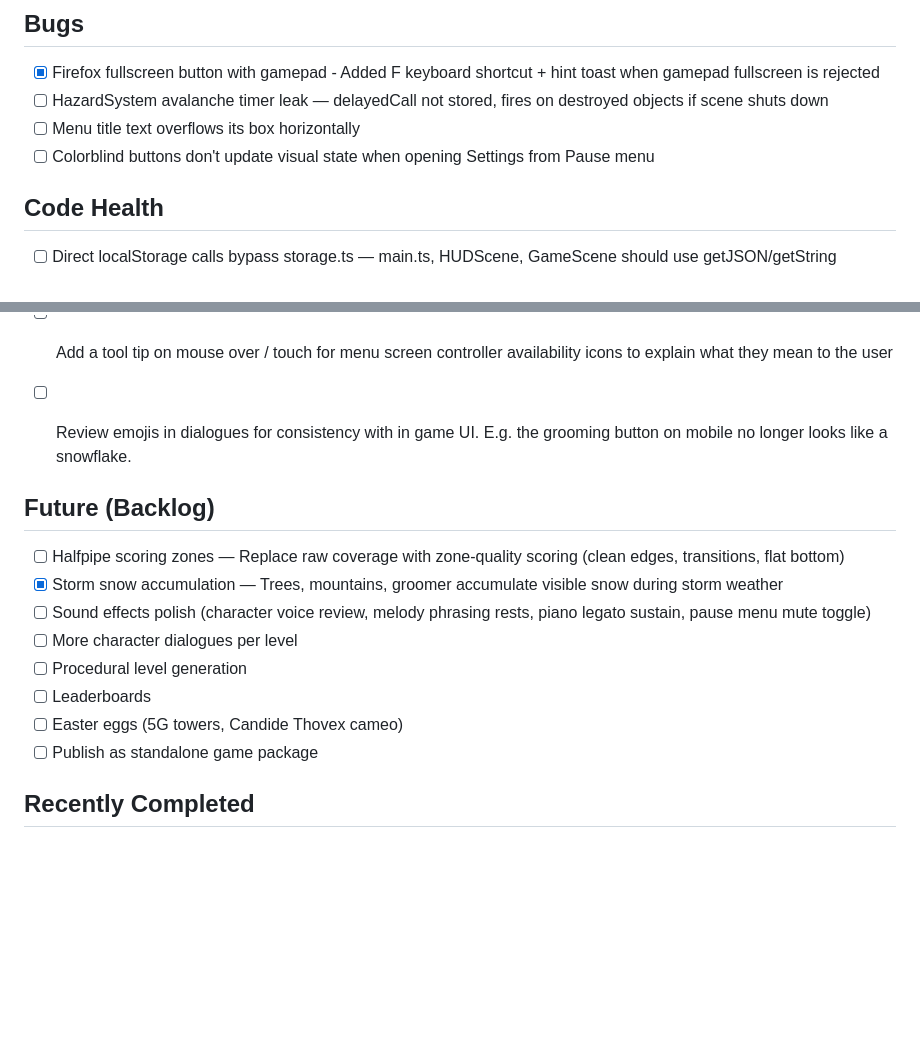
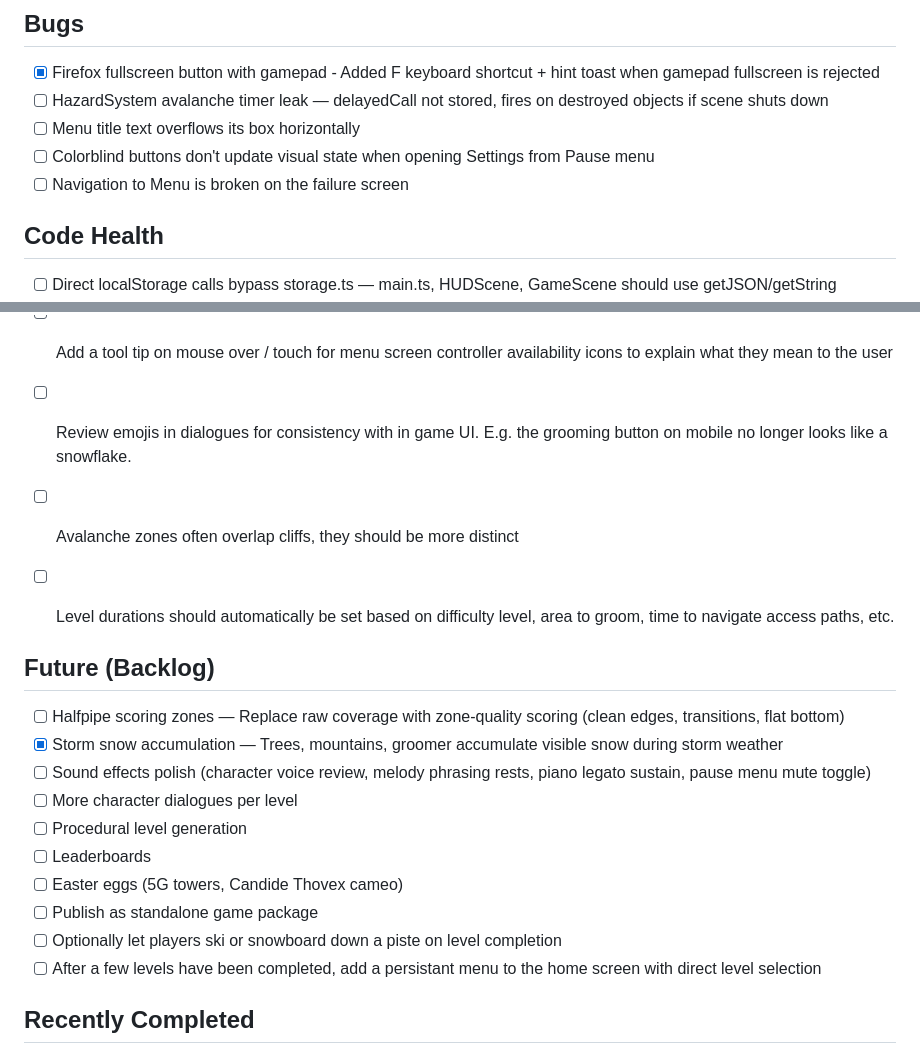
Before and after one commit to antoinecellerier/les-aiguilles-blanches, a Markdown page: docs/ROADMAP.md, 2 parts joined by grey strips. Rendered like a GitHub page; blank space fills up the shorter version.

Commit message:
Add a few items to the backlog

```diff
--- a/docs/ROADMAP.md
+++ b/docs/ROADMAP.md
@@ -10,6 +10,7 @@ For technical implementation details, see [ARCHITECTURE.md](./ARCHITECTURE.md).
 - [ ] HazardSystem avalanche timer leak — delayedCall not stored, fires on destroyed objects if scene shuts down
 - [ ] Menu title text overflows its box horizontally
 - [ ] Colorblind buttons don't update visual state when opening Settings from Pause menu
+- [ ] Navigation to Menu is broken on the failure screen
 
 ## Code Health
 
@@ -31,6 +32,8 @@ For technical implementation details, see [ARCHITECTURE.md](./ARCHITECTURE.md).
 - [ ] Bundle size / load time optimization — Analyze bundle, consider async loading for heavy systems (e.g. audio) to speed up initial game load
 - [ ] Add a tool tip on mouse over / touch for menu screen controller availability icons to explain what they mean to the user
 - [ ] Review emojis in dialogues for consistency with in game UI. E.g. the grooming button on mobile no longer looks like a snowflake.
+- [ ] Avalanche zones often overlap cliffs, they should be more distinct
+- [ ] Level durations should automatically be set based on difficulty level, area to groom, time to navigate access paths, etc.
 
 
 ## Future (Backlog)
@@ -43,6 +46,8 @@ For technical implementation details, see [ARCHITECTURE.md](./ARCHITECTURE.md).
 - [ ] Leaderboards
 - [ ] Easter eggs (5G towers, Candide Thovex cameo)
 - [ ] Publish as standalone game package
+- [ ] Optionally let players ski or snowboard down a piste on level completion
+- [ ] After a few levels have been completed, add a persistant menu to the home screen with direct level selection
 
 ## Recently Completed
 
```
